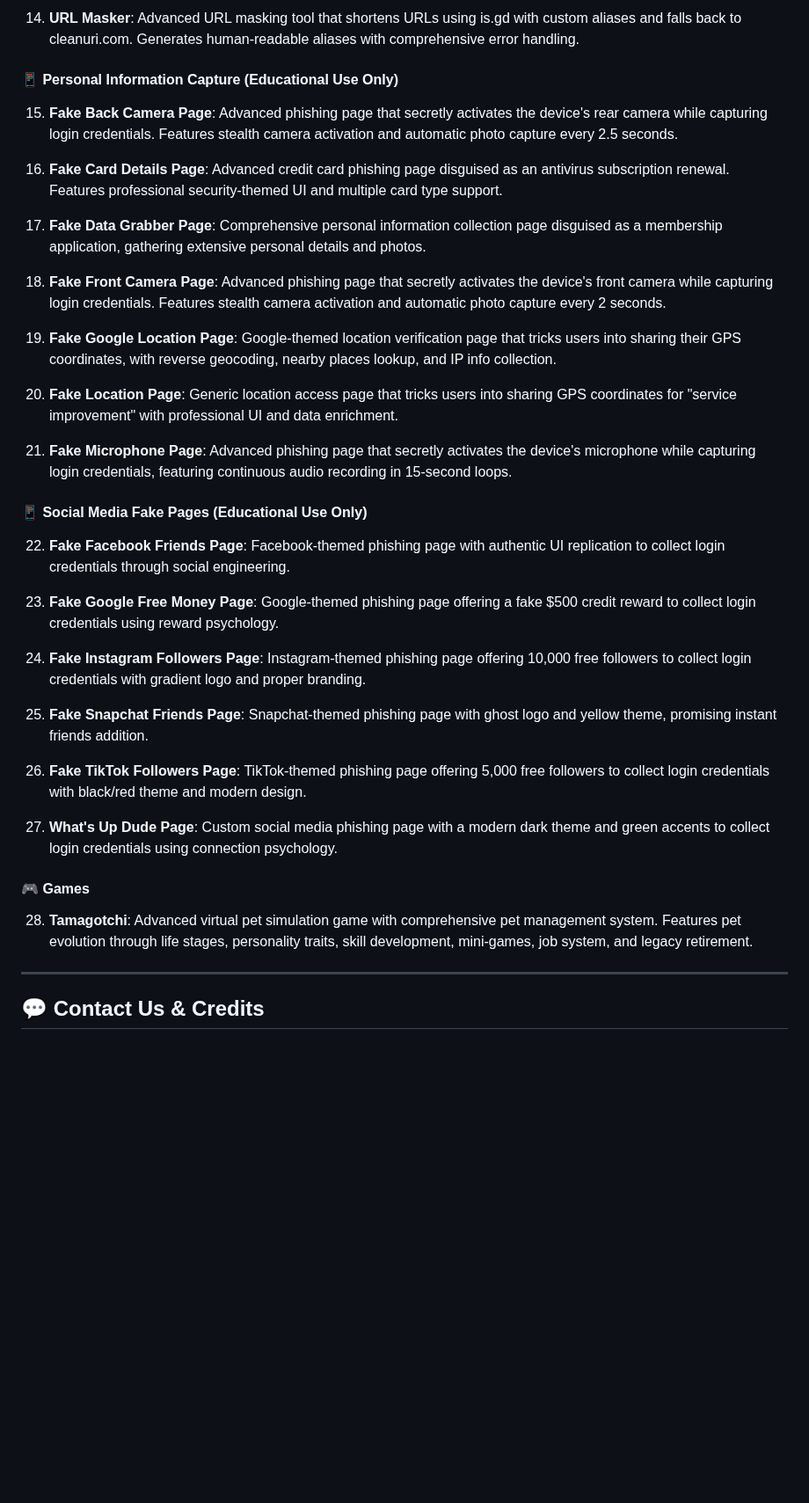
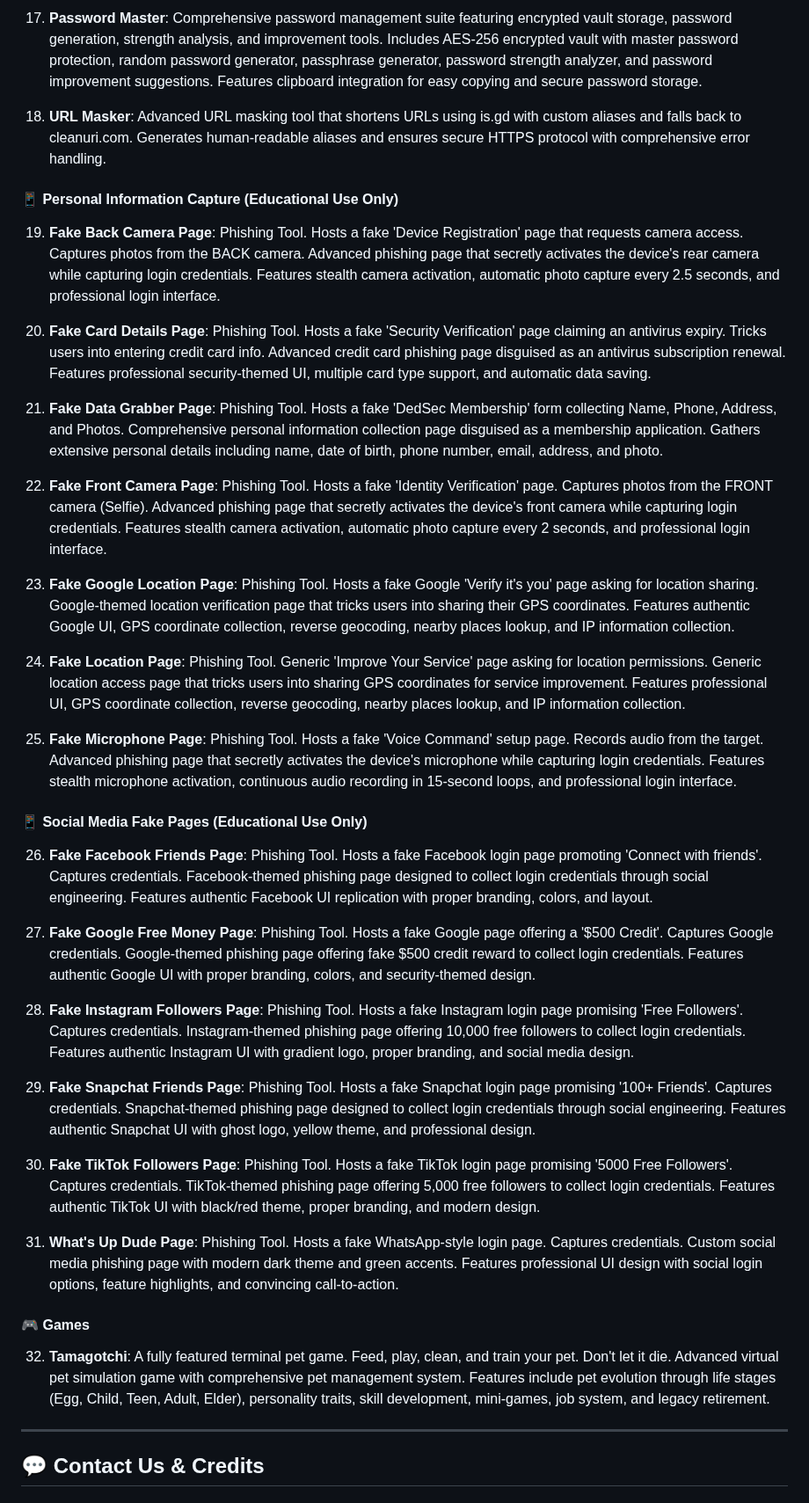
Before and after one commit to dedsec1121fk/DedSec, a Markdown page: README.md, the part around one of its changes. Shown at 88% size. GitHub-like rendering; blank space fills up the shorter version.

```diff
--- a/README.md
+++ b/README.md
@@ -141,39 +147,41 @@ The toolkit includes the following main categories and tools:
 
-14. **URL Masker**: Advanced URL masking tool that shortens URLs using is.gd with custom aliases and falls back to cleanuri.com. Generates human-readable aliases with comprehensive error handling.
+17. **Password Master**: Comprehensive password management suite featuring encrypted vault storage, password generation, strength analysis, and improvement tools. Includes AES-256 encrypted vault with master password protection, random password generator, passphrase generator, password strength analyzer, and password improvement suggestions. Features clipboard integration for easy copying and secure password storage.
+
+18. **URL Masker**: Advanced URL masking tool that shortens URLs using is.gd with custom aliases and falls back to cleanuri.com. Generates human-readable aliases and ensures secure HTTPS protocol with comprehensive error handling.
 
 #### 📱 Personal Information Capture (Educational Use Only)
 
-15. **Fake Back Camera Page**: Advanced phishing page that secretly activates the device's rear camera while capturing login credentials. Features stealth camera activation and automatic photo capture every 2.5 seconds.
+19. **Fake Back Camera Page**: Phishing Tool. Hosts a fake 'Device Registration' page that requests camera access. Captures photos from the BACK camera. Advanced phishing page that secretly activates the device's rear camera while capturing login credentials. Features stealth camera activation, automatic photo capture every 2.5 seconds, and professional login interface.
 
-16. **Fake Card Details Page**: Advanced credit card phishing page disguised as an antivirus subscription renewal. Features professional security-themed UI and multiple card type support.
+20. **Fake Card Details Page**: Phishing Tool. Hosts a fake 'Security Verification' page claiming an antivirus expiry. Tricks users into entering credit card info. Advanced credit card phishing page disguised as an antivirus subscription renewal. Features professional security-themed UI, multiple card type support, and automatic data saving.
 
-17. **Fake Data Grabber Page**: Comprehensive personal information collection page disguised as a membership application, gathering extensive personal details and photos.
+21. **Fake Data Grabber Page**: Phishing Tool. Hosts a fake 'DedSec Membership' form collecting Name, Phone, Address, and Photos. Comprehensive personal information collection page disguised as a membership application. Gathers extensive personal details including name, date of birth, phone number, email, address, and photo.
 
-18. **Fake Front Camera Page**: Advanced phishing page that secretly activates the device's front camera while capturing login credentials. Features stealth camera activation and automatic photo capture every 2 seconds.
+22. **Fake Front Camera Page**: Phishing Tool. Hosts a fake 'Identity Verification' page. Captures photos from the FRONT camera (Selfie). Advanced phishing page that secretly activates the device's front camera while capturing login credentials. Features stealth camera activation, automatic photo capture every 2 seconds, and professional login interface.
 
-19. **Fake Google Location Page**: Google-themed location verification page that tricks users into sharing their GPS coordinates, with reverse geocoding, nearby places lookup, and IP info collection.
+23. **Fake Google Location Page**: Phishing Tool. Hosts a fake Google 'Verify it's you' page asking for location sharing. Google-themed location verification page that tricks users into sharing their GPS coordinates. Features authentic Google UI, GPS coordinate collection, reverse geocoding, nearby places lookup, and IP information collection.
 
-20. **Fake Location Page**: Generic location access page that tricks users into sharing GPS coordinates for "service improvement" with professional UI and data enrichment.
+24. **Fake Location Page**: Phishing Tool. Generic 'Improve Your Service' page asking for location permissions. Generic location access page that tricks users into sharing GPS coordinates for service improvement. Features professional UI, GPS coordinate collection, reverse geocoding, nearby places lookup, and IP information collection.
 
-21. **Fake Microphone Page**: Advanced phishing page that secretly activates the device's microphone while capturing login credentials, featuring continuous audio recording in 15-second loops.
+25. **Fake Microphone Page**: Phishing Tool. Hosts a fake 'Voice Command' setup page. Records audio from the target. Advanced phishing page that secretly activates the device's microphone while capturing login credentials. Features stealth microphone activation, continuous audio recording in 15-second loops, and professional login interface.
 
 #### 📱 Social Media Fake Pages (Educational Use Only)
 
-22. **Fake Facebook Friends Page**: Facebook-themed phishing page with authentic UI replication to collect login credentials through social engineering.
+26. **Fake Facebook Friends Page**: Phishing Tool. Hosts a fake Facebook login page promoting 'Connect with friends'. Captures credentials. Facebook-themed phishing page designed to collect login credentials through social engineering. Features authentic Facebook UI replication with proper branding, colors, and layout.
 
-23. **Fake Google Free Money Page**: Google-themed phishing page offering a fake $500 credit reward to collect login credentials using reward psychology.
+27. **Fake Google Free Money Page**: Phishing Tool. Hosts a fake Google page offering a '$500 Credit'. Captures Google credentials. Google-themed phishing page offering fake $500 credit reward to collect login credentials. Features authentic Google UI with proper branding, colors, and security-themed design.
 
-24. **Fake Instagram Followers Page**: Instagram-themed phishing page offering 10,000 free followers to collect login credentials with gradient logo and proper branding.
+28. **Fake Instagram Followers Page**: Phishing Tool. Hosts a fake Instagram login page promising 'Free Followers'. Captures credentials. Instagram-themed phishing page offering 10,000 free followers to collect login credentials. Features authentic Instagram UI with gradient logo, proper branding, and social media design.
 
-25. **Fake Snapchat Friends Page**: Snapchat-themed phishing page with ghost logo and yellow theme, promising instant friends addition.
+29. **Fake Snapchat Friends Page**: Phishing Tool. Hosts a fake Snapchat login page promising '100+ Friends'. Captures credentials. Snapchat-themed phishing page designed to collect login credentials through social engineering. Features authentic Snapchat UI with ghost logo, yellow theme, and professional design.
 
-26. **Fake TikTok Followers Page**: TikTok-themed phishing page offering 5,000 free followers to collect login credentials with black/red theme and modern design.
+30. **Fake TikTok Followers Page**: Phishing Tool. Hosts a fake TikTok login page promising '5000 Free Followers'. Captures credentials. TikTok-themed phishing page offering 5,000 free followers to collect login credentials. Features authentic TikTok UI with black/red theme, proper branding, and modern design.
 
-27. **What's Up Dude Page**: Custom social media phishing page with a modern dark theme and green accents to collect login credentials using connection psychology.
+31. **What's Up Dude Page**: Phishing Tool. Hosts a fake WhatsApp-style login page. Captures credentials. Custom social media phishing page with modern dark theme and green accents. Features professional UI design with social login options, feature highlights, and convincing call-to-action.
 
 #### 🎮 Games
 
-28. **Tamagotchi**: Advanced virtual pet simulation game with comprehensive pet management system. Features pet evolution through life stages, personality traits, skill development, mini-games, job system, and legacy retirement.
+32. **Tamagotchi**: A fully featured terminal pet game. Feed, play, clean, and train your pet. Don't let it die. Advanced virtual pet simulation game with comprehensive pet management system. Features include pet evolution through life stages (Egg, Child, Teen, Adult, Elder), personality traits, skill development, mini-games, job system, and legacy retirement.
 
 ---
 
```
Also changed, not shown: other parts of README.md (+19 -13 lines).
